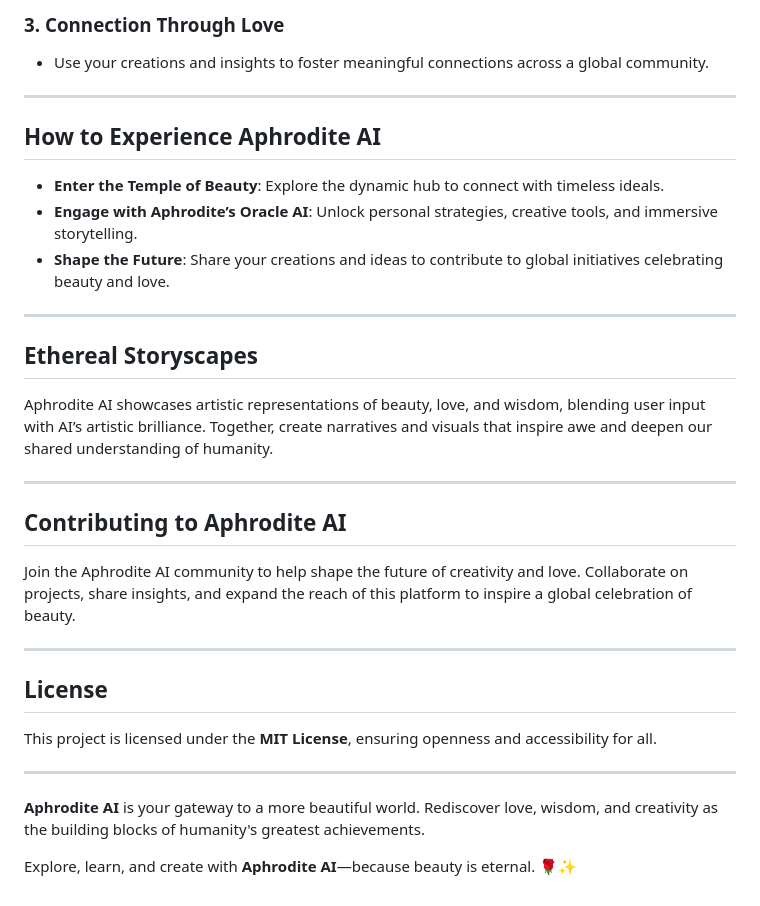
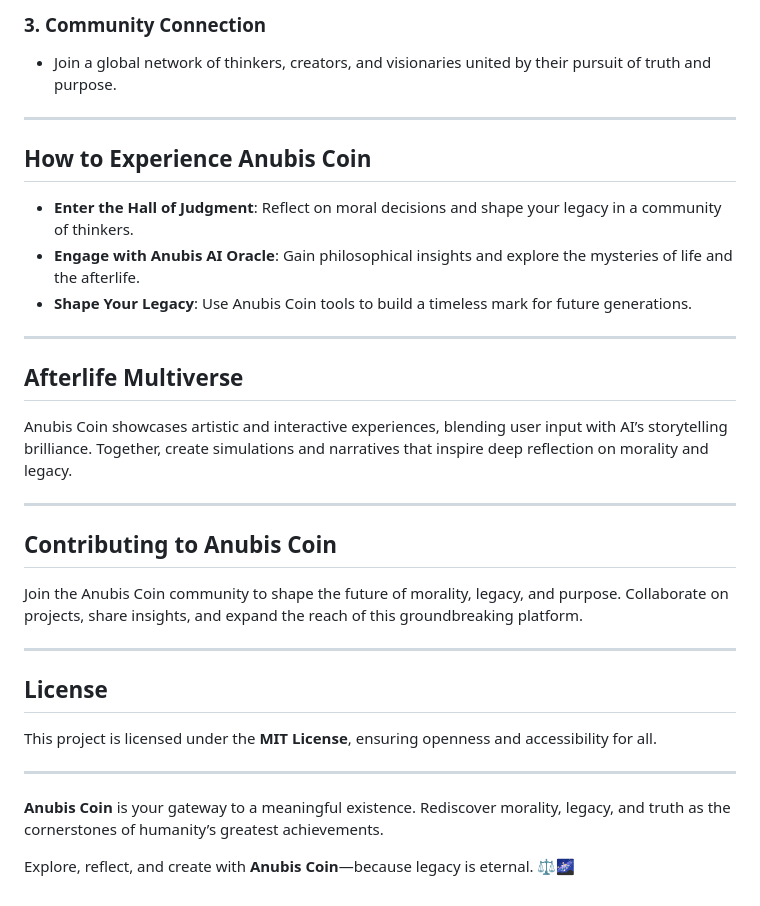
Before and after one commit to ombra-hub/Anubis, a Markdown page: README.md, the part around one of its changes. Rendered like a GitHub page.

```diff
--- a/README.md
+++ b/README.md
@@ -58,23 +58,23 @@ Aphrodite AI is for everyone who values beauty, wisdom, and connection as essent
 
-### 3. **Connection Through Love**
-   - Use your creations and insights to foster meaningful connections across a global community.
+### 3. **Community Connection**
+   - Join a global network of thinkers, creators, and visionaries united by their pursuit of truth and purpose.
 
 ---
 
-## **How to Experience Aphrodite AI**
-- **Enter the Temple of Beauty**: Explore the dynamic hub to connect with timeless ideals.
-- **Engage with Aphrodite’s Oracle AI**: Unlock personal strategies, creative tools, and immersive storytelling.
-- **Shape the Future**: Share your creations and ideas to contribute to global initiatives celebrating beauty and love.
+## **How to Experience Anubis Coin**
+- **Enter the Hall of Judgment**: Reflect on moral decisions and shape your legacy in a community of thinkers.
+- **Engage with Anubis AI Oracle**: Gain philosophical insights and explore the mysteries of life and the afterlife.
+- **Shape Your Legacy**: Use Anubis Coin tools to build a timeless mark for future generations.
 
 ---
 
-## **Ethereal Storyscapes**
-Aphrodite AI showcases artistic representations of beauty, love, and wisdom, blending user input with AI’s artistic brilliance. Together, create narratives and visuals that inspire awe and deepen our shared understanding of humanity.
+## **Afterlife Multiverse**
+Anubis Coin showcases artistic and interactive experiences, blending user input with AI’s storytelling brilliance. Together, create simulations and narratives that inspire deep reflection on morality and legacy.
 
 ---
 
-## **Contributing to Aphrodite AI**
-Join the Aphrodite AI community to help shape the future of creativity and love. Collaborate on projects, share insights, and expand the reach of this platform to inspire a global celebration of beauty.
+## **Contributing to Anubis Coin**
+Join the Anubis Coin community to shape the future of morality, legacy, and purpose. Collaborate on projects, share insights, and expand the reach of this groundbreaking platform.
 
 ---
 
@@ -83,6 +83,6 @@ This project is licensed under the **MIT License**, ensuring openness and access
 
 ---
 
-**Aphrodite AI** is your gateway to a more beautiful world. Rediscover love, wisdom, and creativity as the building blocks of humanity's greatest achievements.
+**Anubis Coin** is your gateway to a meaningful existence. Rediscover morality, legacy, and truth as the cornerstones of humanity’s greatest achievements.
 
-Explore, learn, and create with **Aphrodite AI**—because beauty is eternal. 🌹✨
+Explore, reflect, and create with **Anubis Coin**—because legacy is eternal. ⚖️🌌
```
Also changed, not shown: other parts of README.md (+33 -33 lines).
